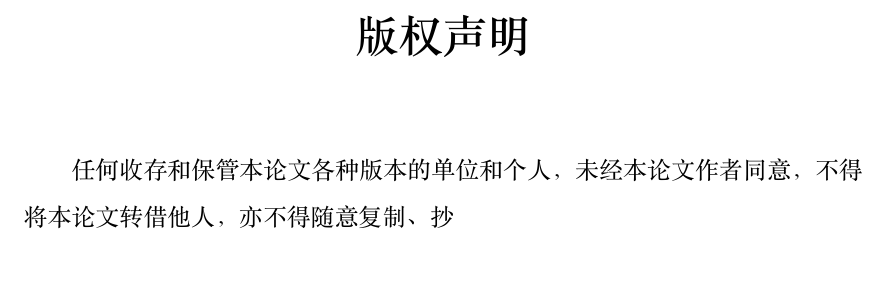
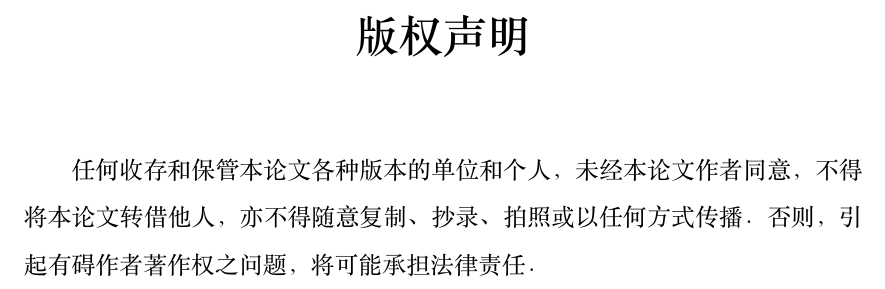
Before and after one commit to qu-tan-um/PKU_EECS_UGR_THSS, a LaTeX thesis (template_xelatex.tex): part of page 5 of 26, cut so that both start at the same text. The pictures show the PDF file template_xelatex.pdf that the author committed with the source.

Commit message:
minor fix

```diff
--- a/template_xelatex.tex
+++ b/template_xelatex.tex
@@ -148,7 +148,7 @@
 % 本页不计页码
 \thispagestyle{empty}
 % 本页无页眉和页脚
-\quad\quad 任何收存和保管本论文各种版本的单位和个人，未经本论文作者同意，不得将本论文转借他人，亦不得随意复制、抄
+\quad\quad 任何收存和保管本论文各种版本的单位和个人，未经本论文作者同意，不得将本论文转借他人，亦不得随意复制、抄录、拍照或以任何方式传播。否则，引起有碍作者著作权之问题，将可能承担法律责任。
 \restoregeometry
 \clearemptydoublepage
 
```
Also changed, not shown: template_xelatex.pdf.
